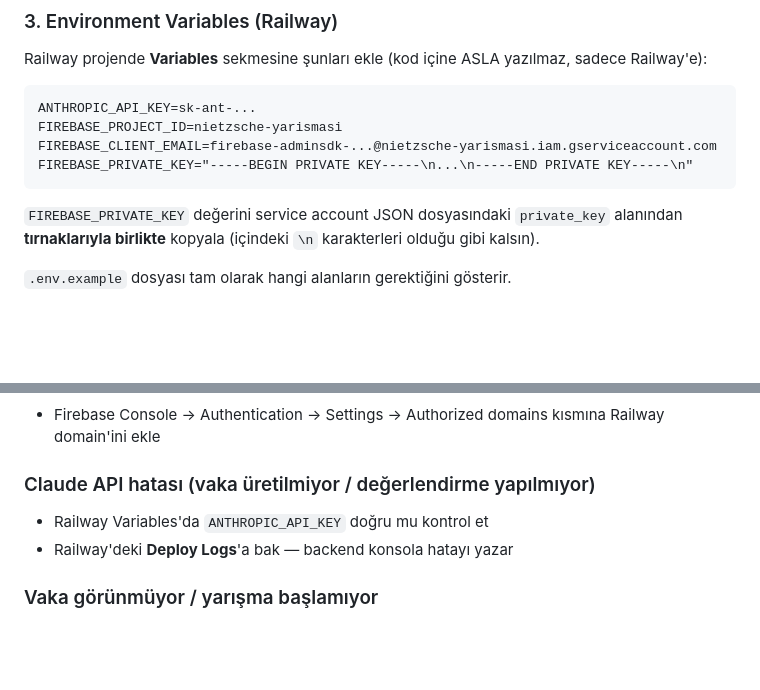
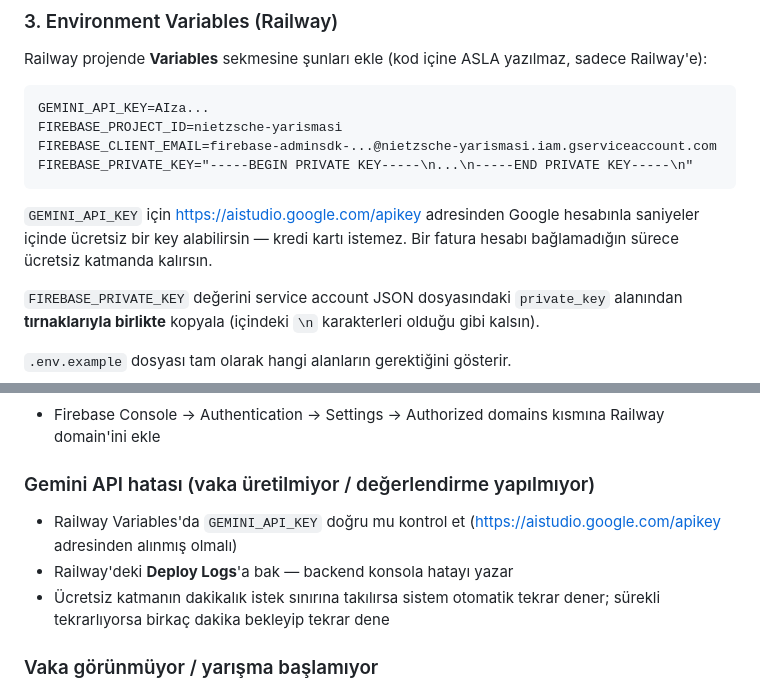
Before and after one commit to erginylmz-eng/nietzsche-yarismasi, a Markdown page: README.md, 2 parts joined by grey strips. GitHub-like rendering; blank space fills up the shorter version.

````diff
--- a/README.md
+++ b/README.md
@@ -46,11 +47,13 @@ Friedrich Nietzsche'nin perspektifinden kurumsal vakaları analiz etmek için ta
 Railway projende **Variables** sekmesine şunları ekle (kod içine ASLA yazılmaz, sadece Railway'e):
 
 ```
-ANTHROPIC_API_KEY=sk-ant-...
+GEMINI_API_KEY=AIza...
 FIREBASE_PROJECT_ID=nietzsche-yarismasi
 FIREBASE_CLIENT_EMAIL=firebase-adminsdk-...@nietzsche-yarismasi.iam.gserviceaccount.com
 FIREBASE_PRIVATE_KEY="-----BEGIN PRIVATE KEY-----\n...\n-----END PRIVATE KEY-----\n"
 ```
+
+`GEMINI_API_KEY` için https://aistudio.google.com/apikey adresinden Google hesabınla saniyeler içinde ücretsiz bir key alabilirsin — kredi kartı istemez. Bir fatura hesabı bağlamadığın sürece ücretsiz katmanda kalırsın.
 
 `FIREBASE_PRIVATE_KEY` değerini service account JSON dosyasındaki `private_key` alanından **tırnaklarıyla birlikte** kopyala (içindeki `\n` karakterleri olduğu gibi kalsın).
 
@@ -120,9 +123,10 @@ Sayfanın en altındaki siyah/yeşil **Sistem Günlüğü** kutusu her ekranda (
 ### Google girişinde "unauthorized-domain" hatası
 - Firebase Console → Authentication → Settings → Authorized domains kısmına Railway domain'ini ekle
 
-### Claude API hatası (vaka üretilmiyor / değerlendirme yapılmıyor)
-- Railway Variables'da `ANTHROPIC_API_KEY` doğru mu kontrol et
+### Gemini API hatası (vaka üretilmiyor / değerlendirme yapılmıyor)
+- Railway Variables'da `GEMINI_API_KEY` doğru mu kontrol et (https://aistudio.google.com/apikey adresinden alınmış olmalı)
 - Railway'deki **Deploy Logs**'a bak — backend konsola hatayı yazar
+- Ücretsiz katmanın dakikalık istek sınırına takılırsa sistem otomatik tekrar dener; sürekli tekrarlıyorsa birkaç dakika bekleyip tekrar dene
 
 ### Vaka görünmüyor / yarışma başlamıyor
 - Admin panelindeki Sistem Günlüğü'nde "Vaka başlatma hatası" var mı bak
````
Also changed, not shown: other parts of README.md (+9 -8 lines).
